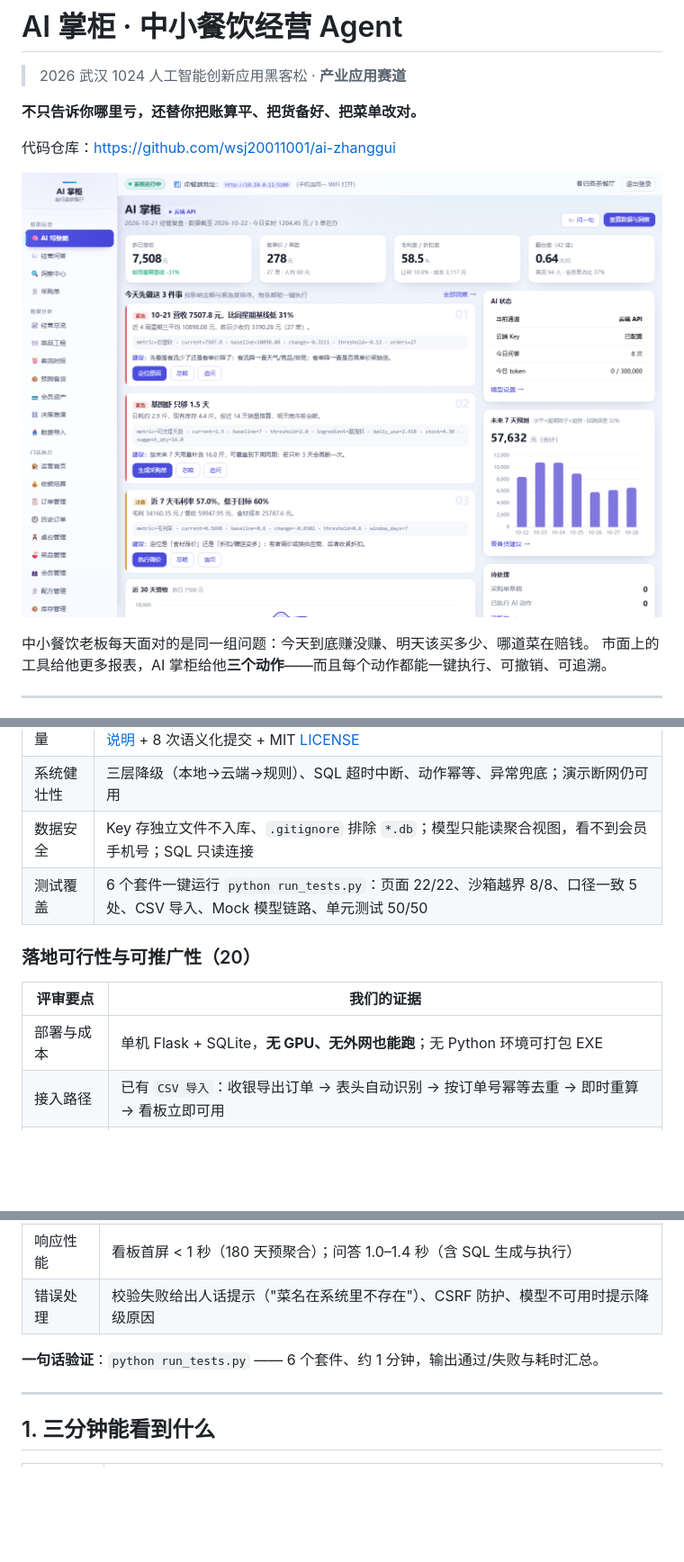
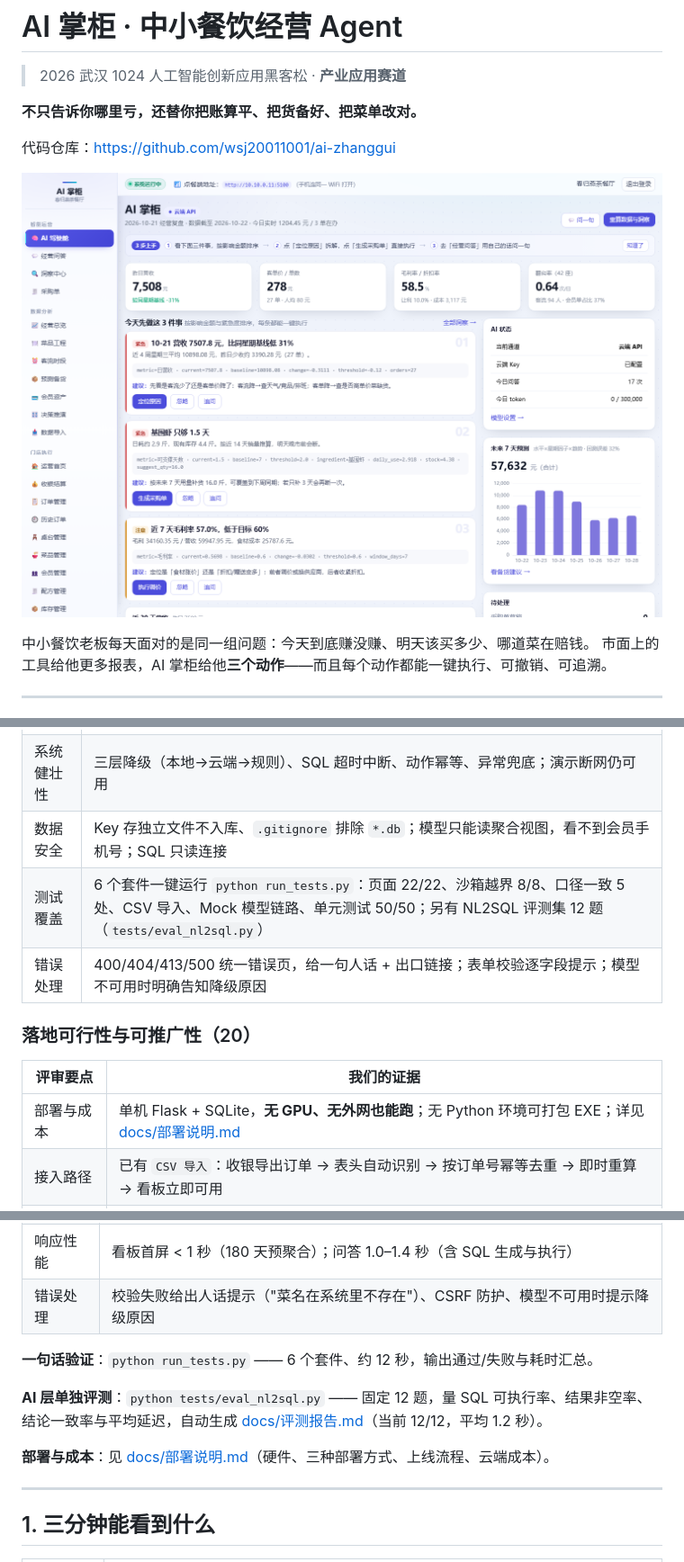
Before and after one commit to wsj20011001/ai-zhanggui, a Markdown page: README.md, 3 parts joined by grey strips. Shown at 90% size. Drawn GitHub-style; pictures changed too: docs/shots/dashboard.png; blank space fills up the shorter version.

Commit message:
feat: NL2SQL 评测集(12题/100%)、统一错误页、首次引导、部署与成本说明

```diff
--- a/README.md
+++ b/README.md
@@ -35,13 +35,14 @@
 | 代码质量 | 分层清晰（`analytics` 指标层 / `ai` 引擎层 / `blueprints` 接口层）；README + [技术说明](docs/技术说明.md) + 8 次语义化提交 + MIT [LICENSE](LICENSE) |
 | 系统健壮性 | 三层降级（本地→云端→规则）、SQL 超时中断、动作幂等、异常兜底；演示断网仍可用 |
 | 数据安全 | Key 存独立文件不入库、`.gitignore` 排除 `*.db`；模型只能读聚合视图，看不到会员手机号；SQL 只读连接 |
-| 测试覆盖 | 6 个套件一键运行 `python run_tests.py`：页面 22/22、沙箱越界 8/8、口径一致 5 处、CSV 导入、Mock 模型链路、单元测试 50/50 |
+| 测试覆盖 | 6 个套件一键运行 `python run_tests.py`：页面 22/22、沙箱越界 8/8、口径一致 5 处、CSV 导入、Mock 模型链路、单元测试 50/50；另有 NL2SQL 评测集 12 题（`tests/eval_nl2sql.py`） |
+| 错误处理 | 400/404/413/500 统一错误页，给一句人话 + 出口链接；表单校验逐字段提示；模型不可用时明确告知降级原因 |
 
 ### 落地可行性与可推广性（20）
 
 | 评审要点 | 我们的证据 |
 |---|---|
-| 部署与成本 | 单机 Flask + SQLite，**无 GPU、无外网也能跑**；无 Python 环境可打包 EXE |
+| 部署与成本 | 单机 Flask + SQLite，**无 GPU、无外网也能跑**；无 Python 环境可打包 EXE；详见 [docs/部署说明.md](docs/部署说明.md) |
 | 接入路径 | 已有 `CSV 导入`：收银导出订单 → 表头自动识别 → 按订单号幂等去重 → 即时重算 → 看板立即可用 |
 | 需求匹配 | 面向 40 座左右中小门店；指标口径、菜品结构、BOM 成本都是按真实餐饮模型设计 |
 | 可推广性 | 换菜单与配方即可用于茶餐厅/快餐/火锅/烘焙；连锁版只需加 `store_id` 维度（字段已预留设计） |
@@ -55,7 +56,12 @@
 | 响应性能 | 看板首屏 < 1 秒（180 天预聚合）；问答 1.0–1.4 秒（含 SQL 生成与执行） |
 | 错误处理 | 校验失败给出人话提示（"菜名在系统里不存在"）、CSRF 防护、模型不可用时提示降级原因 |
 
-**一句话验证**：`python run_tests.py` —— 6 个套件、约 1 分钟，输出通过/失败与耗时汇总。
+**一句话验证**：`python run_tests.py` —— 6 个套件、约 12 秒，输出通过/失败与耗时汇总。
+
+**AI 层单独评测**：`python tests/eval_nl2sql.py` —— 固定 12 题，量 SQL 可执行率、结果非空率、
+结论一致率与平均延迟，自动生成 [docs/评测报告.md](docs/评测报告.md)（当前 12/12，平均 1.2 秒）。
+
+**部署与成本**：见 [docs/部署说明.md](docs/部署说明.md)（硬件、三种部署方式、上线流程、云端成本）。
 
 ---
 
```
Also changed, not shown: other parts of README.md (+1 -0 lines), docs/评测报告.md (added, +50 -0 lines), docs/部署说明.md (added, +86 -0 lines), docs/AI掌柜-路演PPT/assets/ui_dashboard.png, 6 other files.
